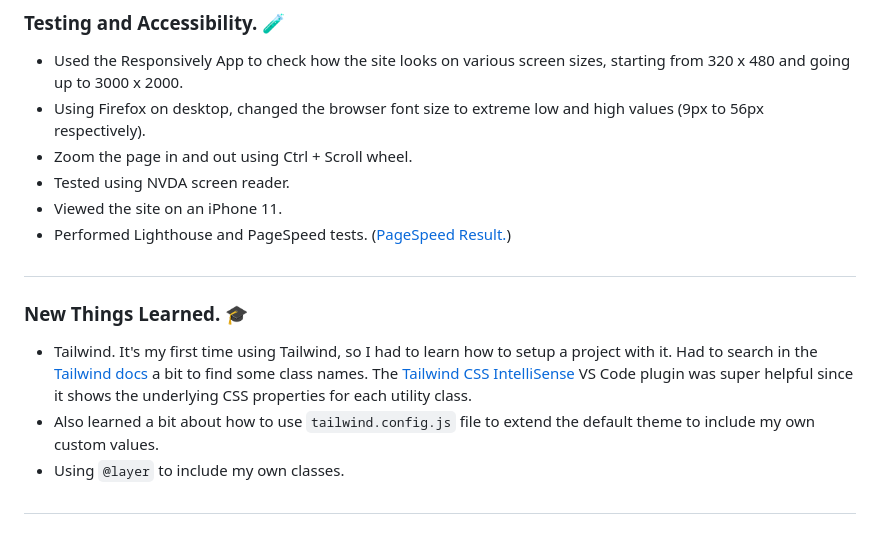
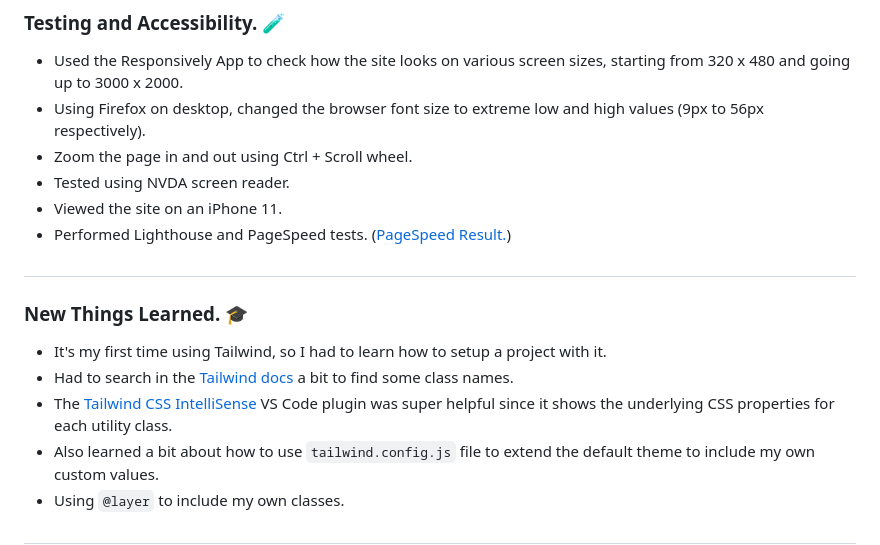
Before and after one commit to DarkstarXDD/blog-preview-card, a Markdown page: README.md, the part around one of its changes. Rendered like a GitHub page.

```diff
--- a/README.md
+++ b/README.md
@@ -47,7 +47,9 @@ This is my solution to the [Blog Preview Card](https://www.frontendmentor.io/cha
 
 ### New Things Learned. 🎓
 
-- Tailwind. It's my first time using Tailwind, so I had to learn how to setup a project with it. Had to search in the [Tailwind docs](https://tailwindcss.com/) a bit to find some class names. The [Tailwind CSS IntelliSense](https://marketplace.visualstudio.com/items?itemName=bradlc.vscode-tailwindcss) VS Code plugin was super helpful since it shows the underlying CSS properties for each utility class.
+- It's my first time using Tailwind, so I had to learn how to setup a project with it.
+- Had to search in the [Tailwind docs](https://tailwindcss.com/) a bit to find some class names.
+- The [Tailwind CSS IntelliSense](https://marketplace.visualstudio.com/items?itemName=bradlc.vscode-tailwindcss) VS Code plugin was super helpful since it shows the underlying CSS properties for each utility class.
 - Also learned a bit about how to use `tailwind.config.js` file to extend the default theme to include my own custom values.
 - Using `@layer` to include my own classes.
 
```
Also changed, not shown: other parts of README.md (+1 -1 lines).
